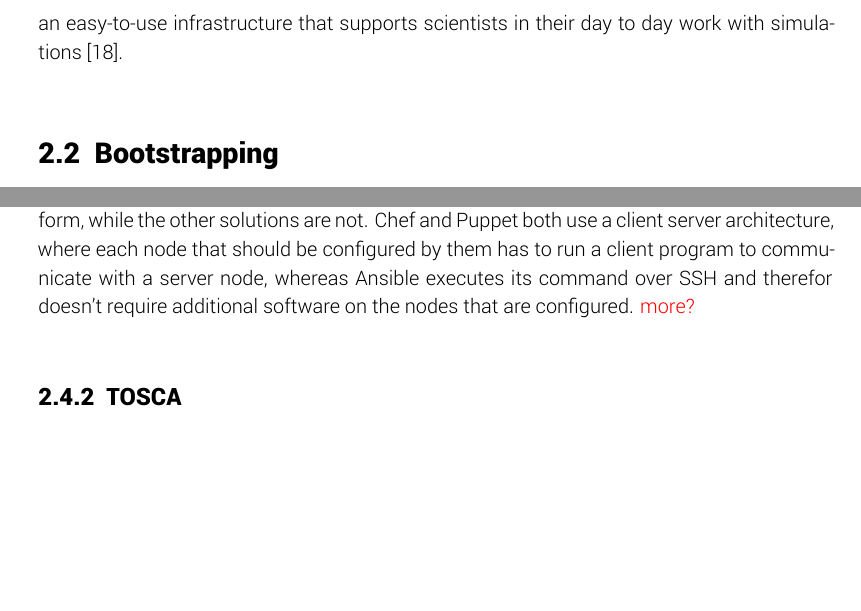
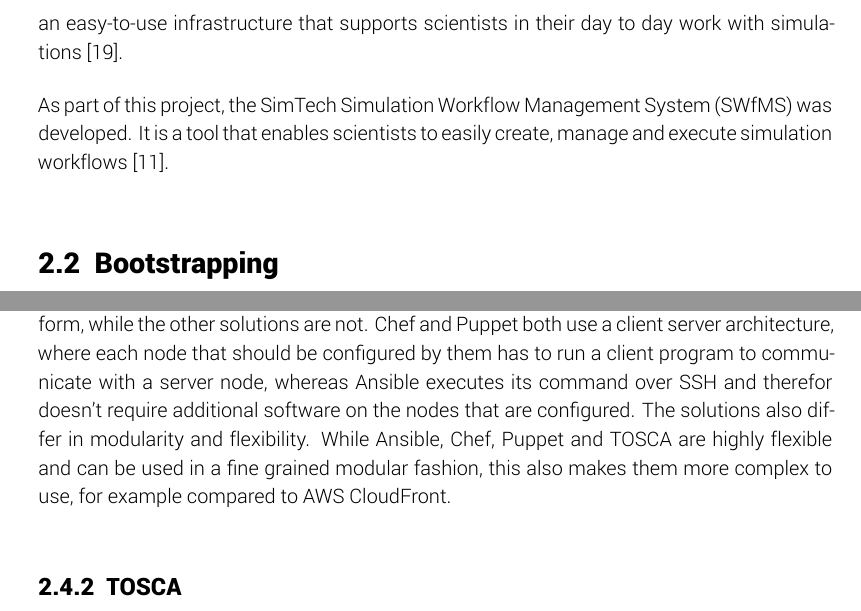
Before and after one commit to lukasreinfurt/diploma-thesis, a LaTeX thesis (diploma thesis/src/thesis.tex, which reads diploma thesis/src/fundamentals/provisioning.tex, diploma thesis/src/fundamentals/simtech.tex): two parts of pages 12 and 16 of 49, joined at a grey line, cut so that both start at the same text, the shorter picture padded with empty space. Compiled offline with XeLaTeX.

Commit message:
Add small sections

```diff
--- a/diploma thesis/src/fundamentals/provisioning.tex
+++ b/diploma thesis/src/fundamentals/provisioning.tex
@@ -35,7 +35,7 @@ All these solutions differ in some form or another.
 A full feature comparison of different solutions is out of scope for this diploma thesis, but what follows is a short overview of some of the differences.
 As already mentioned, AWS CloudFront is bound to Amazons cloud platform, while the other solutions are not.
 Chef and Puppet both use a client server architecture, where each node that should be configured by them has to run a client program to communicate with a server node, whereas Ansible executes its command over SSH and therefor doesn't require additional software on the nodes that are configured.
-\textcolor{red}{more?}
+The solutions also differ in modularity and flexibility. While Ansible, Chef, Puppet and TOSCA are highly flexible and can be used in a fine grained modular fashion, this also makes them more complex to use, for example compared to AWS CloudFront.
 
 \subsection{TOSCA}
 
--- a/diploma thesis/src/fundamentals/simtech.tex
+++ b/diploma thesis/src/fundamentals/simtech.tex
@@ -10,3 +10,6 @@ The aim of SimTech is to improve existing simulation strategies and to create ne
 
 In the SimTech project, seven individual research projects collaborate in nine different project networks, one of which is project network 8: \textit{Integrated data management, workflow and visualization to enable an integrative systems science}.
 The goal of this project network is to build an easy-to-use infrastructure that supports scientists in their day to day work with simulations~\autocite{simtech:projectnetwork8}.
+
+As part of this project, the SimTech \nom{Simulation Workflow Management System}{SWfMS} was developed.
+It is a tool that enables scientists to easily create, manage and execute simulation workflows~\autocite{workflow:simulation:flexibility}.
```
Also changed, not shown: diploma thesis/src/back_matter/bib.bib (+6 -0 lines), diploma thesis/Diplomarbeit - Lukas Reinfurt - Bootstrapping Provisioning Engines for On-demand Provisioning in Cloud Environments.pdf.
